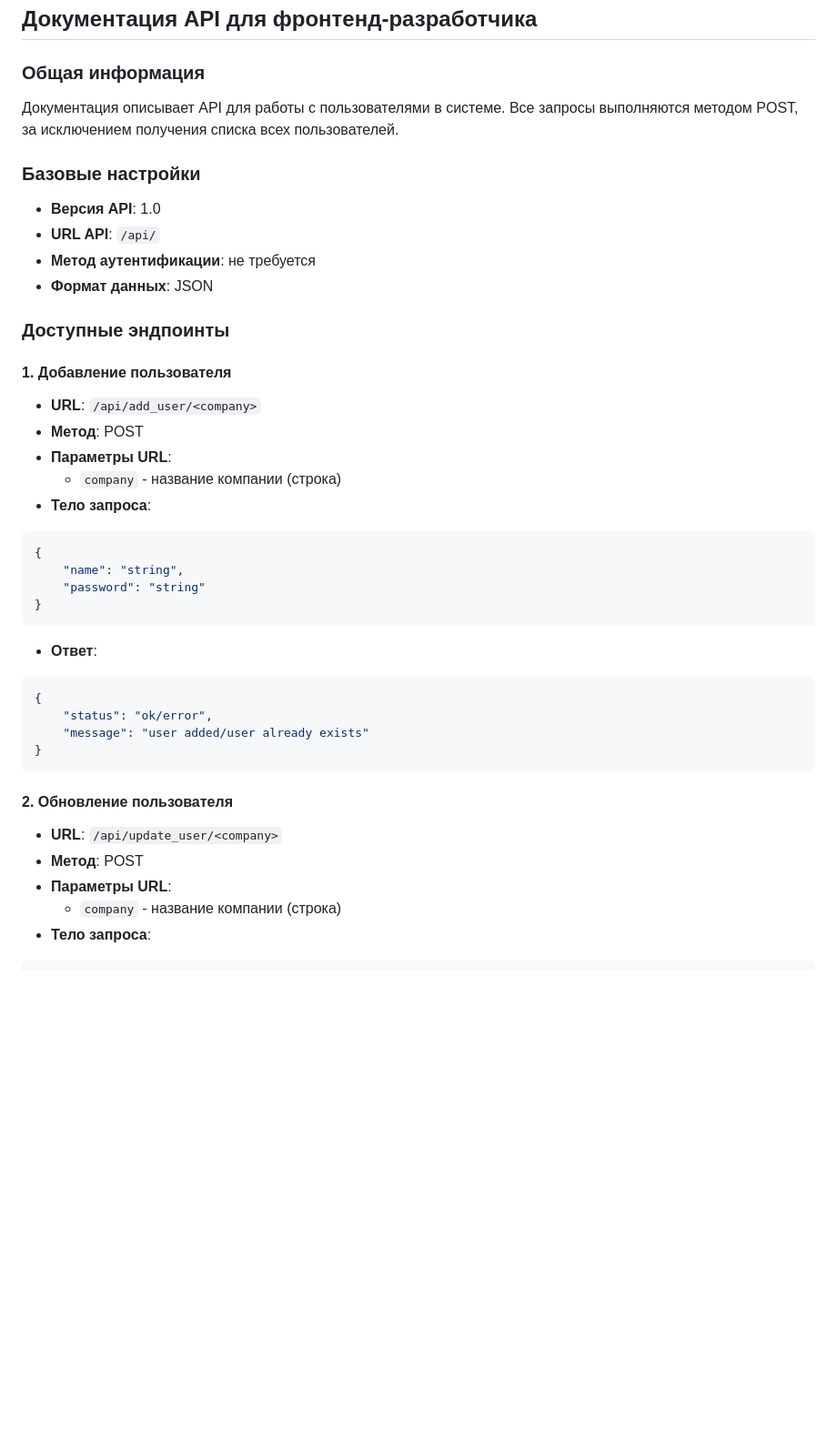
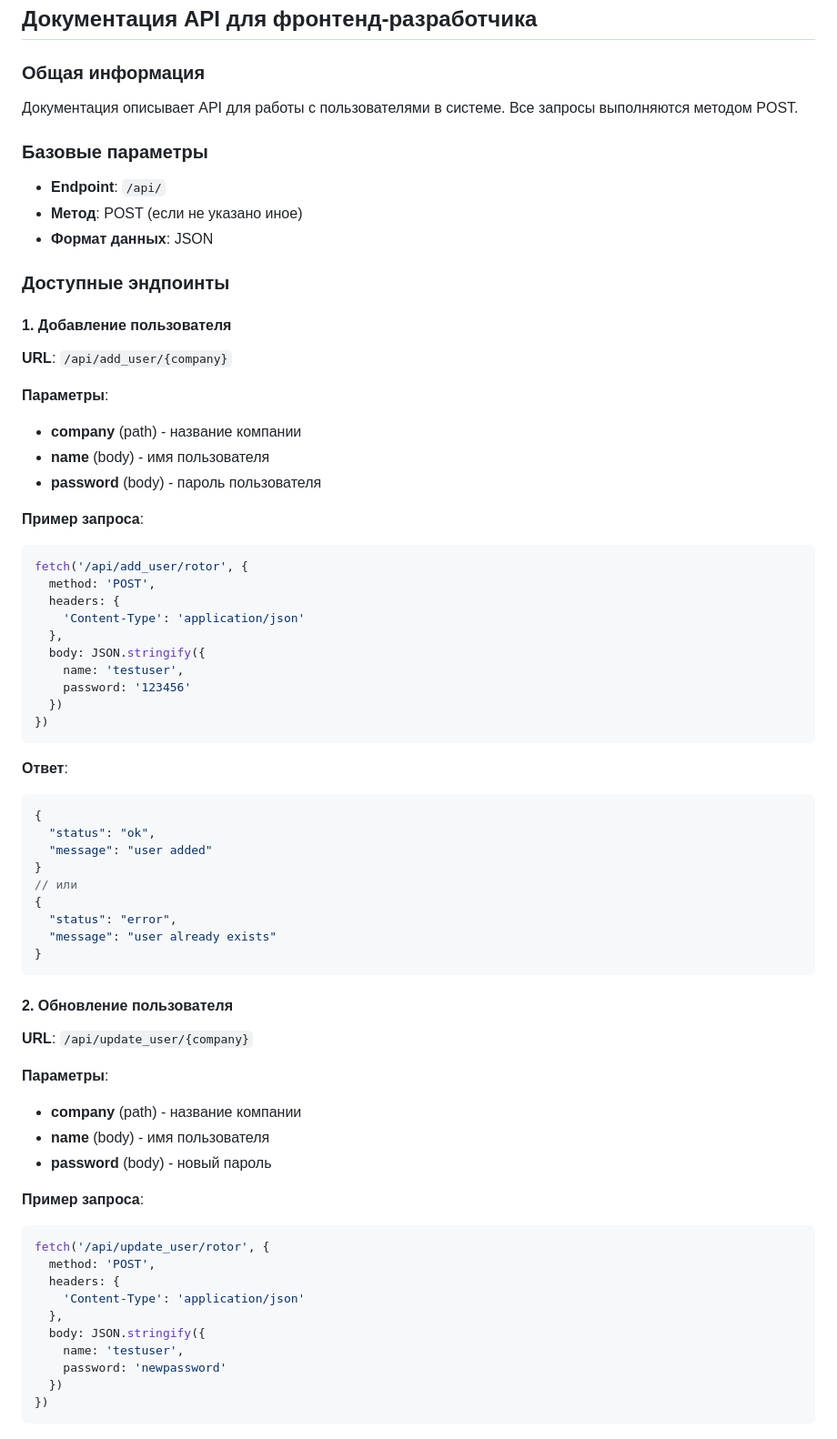
Before and after one commit to shauru1118/transdigital, a Markdown page: README.md, the part around one of its changes. Shown at 91% size. GitHub-like rendering; blank space fills up the shorter version.

````diff
--- a/README.md
+++ b/README.md
@@ -7,39 +7,69 @@ all code for TransDigital
 ## Документация API для фронтенд-разработчика
 
 ### Общая информация
-Документация описывает API для работы с пользователями в системе. Все запросы выполняются методом POST, за исключением получения списка всех пользователей.
+Документация описывает API для работы с пользователями в системе. Все запросы выполняются методом POST.
 
-### Базовые настройки
-* **Версия API**: 1.0
-* **URL API**: `/api/`
-* **Метод аутентификации**: не требуется
+### Базовые параметры
+* **Endpoint**: `/api/`
+* **Метод**: POST (если не указано иное)
 * **Формат данных**: JSON
 
 ### Доступные эндпоинты
 
 #### 1. Добавление пользователя
-* **URL**: `/api/add_user/<company>`
-* **Метод**: POST
-* **Параметры URL**:
-  * `company` - название компании (строка)
-* **Тело запроса**:
+**URL**: `/api/add_user/{company}`
+
+**Параметры**:
+* **company** (path) - название компании
+* **name** (body) - имя пользователя
+* **password** (body) - пароль пользователя
+
+**Пример запроса**:
+```javascript
+fetch('/api/add_user/rotor', {
+  method: 'POST',
+  headers: {
+    'Content-Type': 'application/json'
+  },
+  body: JSON.stringify({
+    name: 'testuser',
+    password: '123456'
+  })
+})
+```
+
+**Ответ**:
 ```json
 {
-    "name": "string",
-    "password": "string"
+  "status": "ok",
+  "message": "user added"
 }
-```
-* **Ответ**:
-```json
+// или
 {
-    "status": "ok/error",
-    "message": "user added/user already exists"
+  "status": "error",
+  "message": "user already exists"
 }
 ```
 
 #### 2. Обновление пользователя
-* **URL**: `/api/update_user/<company>`
-* **Метод**: POST
-* **Параметры URL**:
-  * `company` - название компании (строка)
-* **Тело запроса**:
+**URL**: `/api/update_user/{company}`
+
+**Параметры**:
+* **company** (path) - название компании
+* **name** (body) - имя пользователя
+* **password** (body) - новый пароль
+
+**Пример запроса**:
+```javascript
+fetch('/api/update_user/rotor', {
+  method: 'POST',
+  headers: {
+    'Content-Type': 'application/json'
+  },
+  body: JSON.stringify({
+    name: 'testuser',
+    password: 'newpassword'
+  })
+})
+```
+
````
Also changed, not shown: other parts of README.md (+66 -103 lines).
